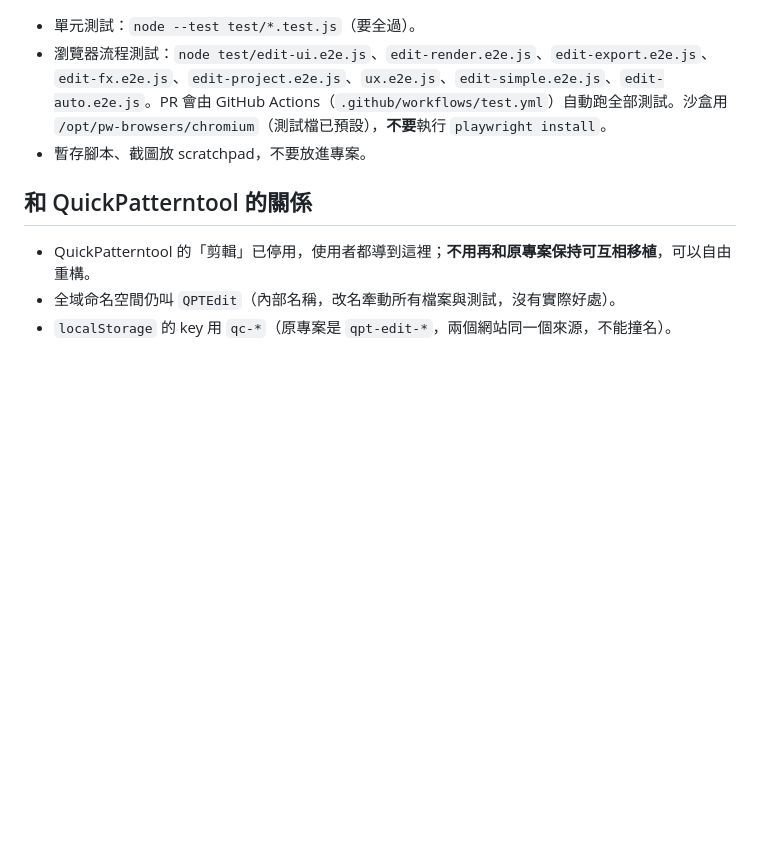
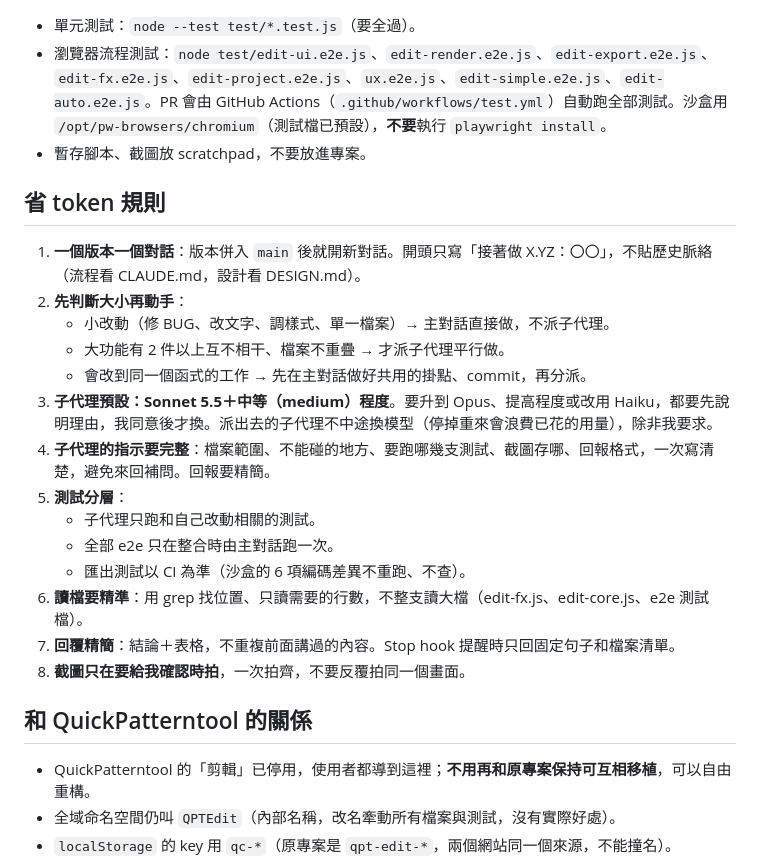
Before and after one commit to unnn3ing-oss/quickcut, a Markdown page: CLAUDE.md, the part around the change. Rendered like a GitHub page; blank space fills up the shorter version.

Commit message:
CLAUDE.md：加上省 token 規則
Co-Authored-By: Claude Opus 5.5 <noreply@anthropic.com>
Claude-Session: https://claude.ai/code/session_01T1bNuprgncQbfrNK6aj9hq

```diff
--- a/CLAUDE.md
+++ b/CLAUDE.md
@@ -34,6 +34,22 @@
 - 瀏覽器流程測試：`node test/edit-ui.e2e.js`、`edit-render.e2e.js`、`edit-export.e2e.js`、`edit-fx.e2e.js`、`edit-project.e2e.js`、`ux.e2e.js`、`edit-simple.e2e.js`、`edit-auto.e2e.js`。PR 會由 GitHub Actions（`.github/workflows/test.yml`）自動跑全部測試。沙盒用 `/opt/pw-browsers/chromium`（測試檔已預設），**不要**執行 `playwright install`。
 - 暫存腳本、截圖放 scratchpad，不要放進專案。
 
+## 省 token 規則
+1. **一個版本一個對話**：版本併入 `main` 後就開新對話。開頭只寫「接著做 X.YZ：〇〇」，不貼歷史脈絡（流程看 CLAUDE.md，設計看 DESIGN.md）。
+2. **先判斷大小再動手**：
+   - 小改動（修 BUG、改文字、調樣式、單一檔案）→ 主對話直接做，不派子代理。
+   - 大功能有 2 件以上互不相干、檔案不重疊 → 才派子代理平行做。
+   - 會改到同一個函式的工作 → 先在主對話做好共用的掛點、commit，再分派。
+3. **子代理預設：Sonnet 5.5＋中等（medium）程度**。要升到 Opus、提高程度或改用 Haiku，都要先說明理由，我同意後才換。派出去的子代理不中途換模型（停掉重來會浪費已花的用量），除非我要求。
+4. **子代理的指示要完整**：檔案範圍、不能碰的地方、要跑哪幾支測試、截圖存哪、回報格式，一次寫清楚，避免來回補問。回報要精簡。
+5. **測試分層**：
+   - 子代理只跑和自己改動相關的測試。
+   - 全部 e2e 只在整合時由主對話跑一次。
+   - 匯出測試以 CI 為準（沙盒的 6 項編碼差異不重跑、不查）。
+6. **讀檔要精準**：用 grep 找位置、只讀需要的行數，不整支讀大檔（edit-fx.js、edit-core.js、e2e 測試檔）。
+7. **回覆精簡**：結論＋表格，不重複前面講過的內容。Stop hook 提醒時只回固定句子和檔案清單。
+8. **截圖只在要給我確認時拍**，一次拍齊，不要反覆拍同一個畫面。
+
 ## 和 QuickPatterntool 的關係
 - QuickPatterntool 的「剪輯」已停用，使用者都導到這裡；**不用再和原專案保持可互相移植**，可以自由重構。
 - 全域命名空間仍叫 `QPTEdit`（內部名稱，改名牽動所有檔案與測試，沒有實際好處）。
```
